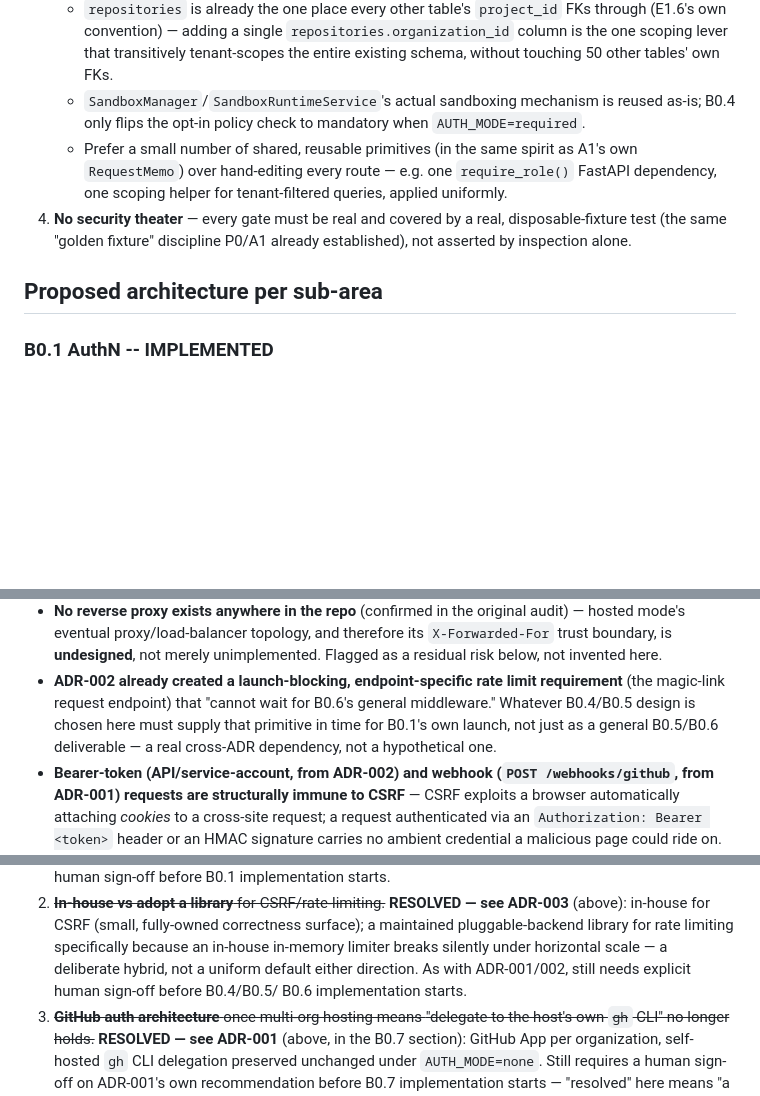
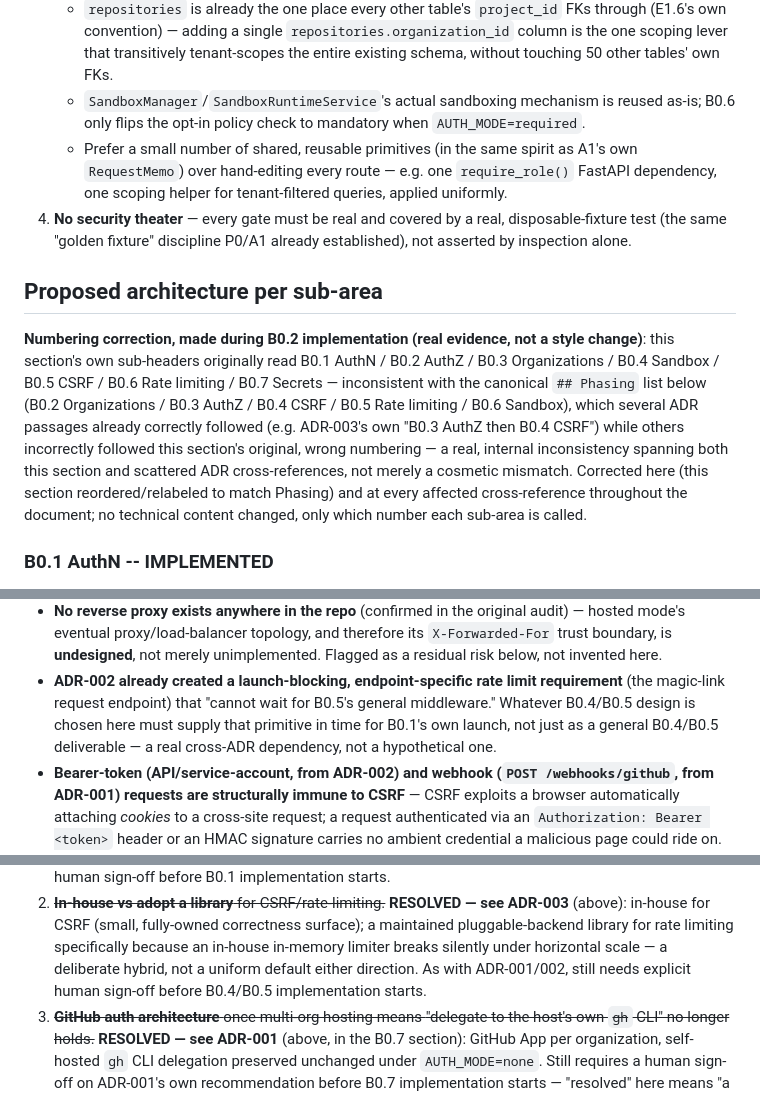
Before and after one commit to hungtranbkit/projectflow-workspace-manager, a Markdown page: docs/B0_HOSTED_PLATFORM_SECURITY_FOUNDATION.md, 3 parts joined by grey strips. Rendered like a GitHub page; blank space fills up the shorter version.

```diff
--- a/docs/B0_HOSTED_PLATFORM_SECURITY_FOUNDATION.md
+++ b/docs/B0_HOSTED_PLATFORM_SECURITY_FOUNDATION.md
@@ -108,7 +112,7 @@ Matching this program's own named focus areas exactly:
      that transitively tenant-scopes the entire existing schema,
      without touching 50 other tables' own FKs.
    - `SandboxManager`/`SandboxRuntimeService`'s actual sandboxing
-     mechanism is reused as-is; B0.4 only flips the opt-in policy check
+     mechanism is reused as-is; B0.6 only flips the opt-in policy check
      to mandatory when `AUTH_MODE=required`.
    - Prefer a small number of shared, reusable primitives (in the same
      spirit as A1's own `RequestMemo`) over hand-editing every route —
@@ -119,6 +123,20 @@ Matching this program's own named focus areas exactly:
    P0/A1 already established), not asserted by inspection alone.
 
 ## Proposed architecture per sub-area
+
+**Numbering correction, made during B0.2 implementation (real evidence,
+not a style change)**: this section's own sub-headers originally read
+B0.1 AuthN / B0.2 AuthZ / B0.3 Organizations / B0.4 Sandbox / B0.5 CSRF
+/ B0.6 Rate limiting / B0.7 Secrets — inconsistent with the canonical
+`## Phasing` list below (B0.2 Organizations / B0.3 AuthZ / B0.4 CSRF /
+B0.5 Rate limiting / B0.6 Sandbox), which several ADR passages already
+correctly followed (e.g. ADR-003's own "B0.3 AuthZ then B0.4 CSRF")
+while others incorrectly followed this section's original, wrong
+numbering — a real, internal inconsistency spanning both this section
+and scattered ADR cross-references, not merely a cosmetic mismatch.
+Corrected here (this section reordered/relabeled to match Phasing) and
+at every affected cross-reference throughout the document; no
+technical content changed, only which number each sub-area is called.
 
 ### B0.1 AuthN -- IMPLEMENTED
 Login mechanism **resolved — see ADR-002** below: email magic-link at
@@ -630,9 +649,9 @@ Decision #2 below.
   below, not invented here.
 - **ADR-002 already created a launch-blocking, endpoint-specific rate
   limit requirement** (the magic-link request endpoint) that "cannot
-  wait for B0.6's general middleware." Whatever B0.4/B0.5 design is
+  wait for B0.5's general middleware." Whatever B0.4/B0.5 design is
   chosen here must supply that primitive in time for B0.1's own
-  launch, not just as a general B0.5/B0.6 deliverable — a real
+  launch, not just as a general B0.4/B0.5 deliverable — a real
   cross-ADR dependency, not a hypothetical one.
 - **Bearer-token (API/service-account, from ADR-002) and webhook
   (`POST /webhooks/github`, from ADR-001) requests are structurally
@@ -1044,8 +1063,8 @@ decided by this document:
    library for rate limiting specifically because an in-house
    in-memory limiter breaks silently under horizontal scale — a
    deliberate hybrid, not a uniform default either direction. As with
-   ADR-001/002, still needs explicit human sign-off before B0.4/B0.5/
-   B0.6 implementation starts.
+   ADR-001/002, still needs explicit human sign-off before B0.4/B0.5
+   implementation starts.
 3. ~~**GitHub auth architecture** once multi-org hosting means
    "delegate to the host's own `gh` CLI" no longer holds.~~
    **RESOLVED — see ADR-001** (above, in the B0.7 section): GitHub App
```
Also changed, not shown: other parts of docs/B0_HOSTED_PLATFORM_SECURITY_FOUNDATION.md (+43 -38 lines).
